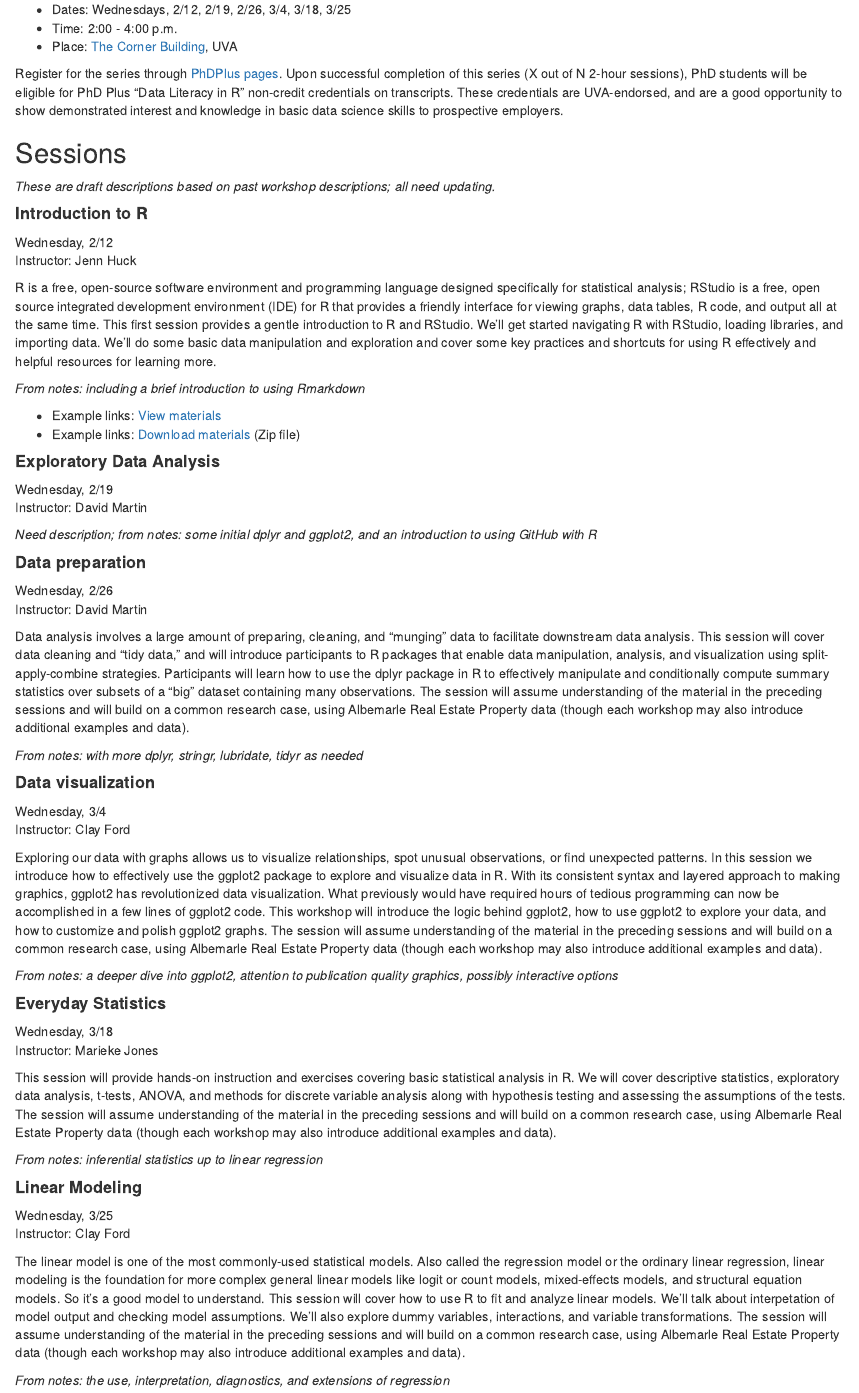
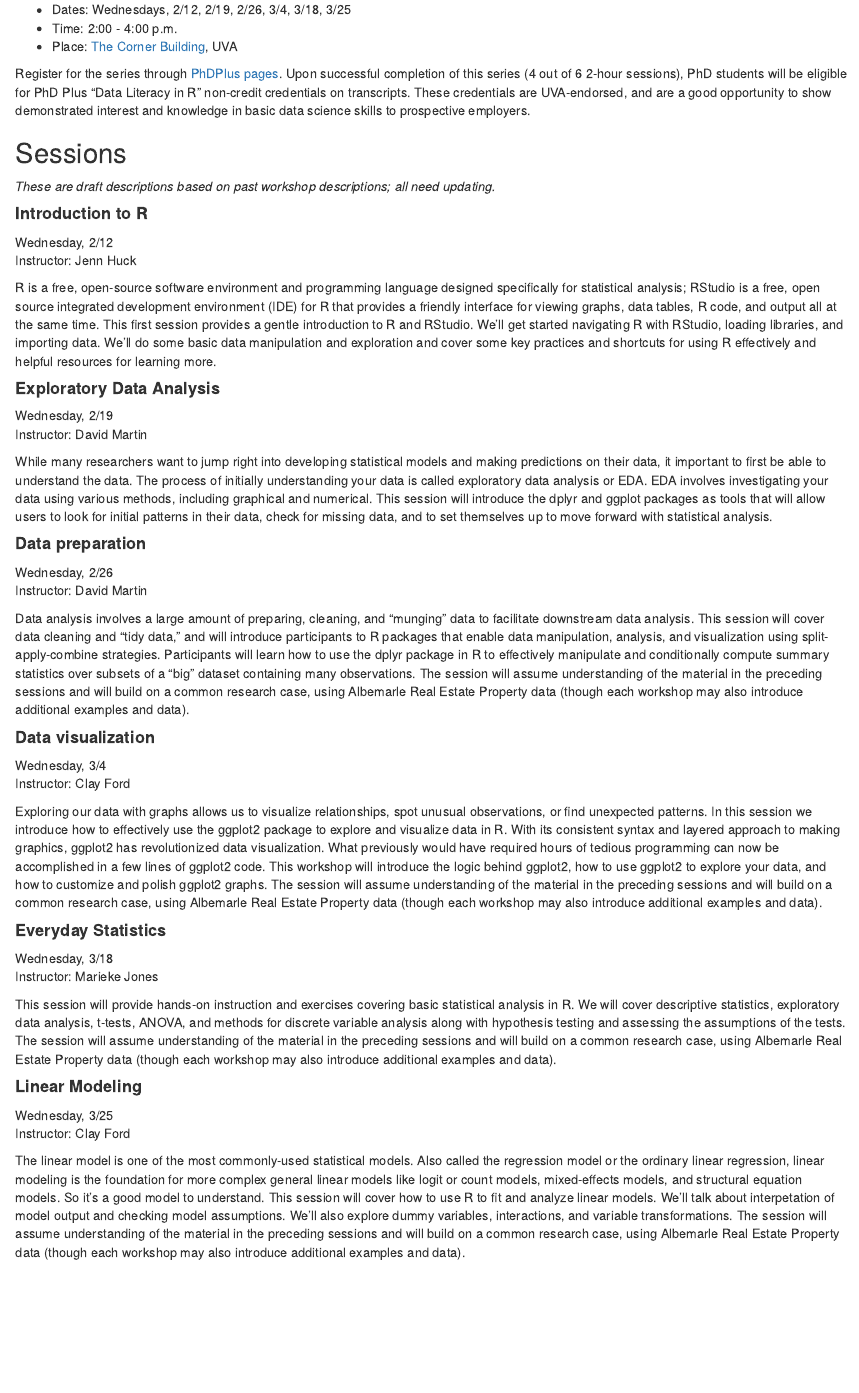
Before and after one commit to uvastatlab/phdplus2020, an R Markdown document (docs/index.Rmd): the page in a window 1100 px wide, from 310 px down. Rendered offline with R 4.5, knitr and Pandoc, with nearby package versions.

Commit message:
update workshop descriptions

```diff
--- a/docs/index.Rmd
+++ b/docs/index.Rmd
@@ -24,7 +24,7 @@ This site will host the materials for the series.
 * Time: 2:00 - 4:00 p.m.
 * Place: [The Corner Building](https://goo.gl/maps/CKAb1Ah9DZVMnvXC9), UVA
 
-Register for the series through [PhDPlus pages](https://phdplus.virginia.edu/core-module/data-literacy). Upon successful completion of this series (X out of N 2-hour sessions), PhD students will be eligible for PhD Plus “Data Literacy in R” non-credit credentials on transcripts. These credentials are UVA-endorsed, and are a good opportunity to show demonstrated interest and knowledge in basic data science skills to prospective employers.
+Register for the series through [PhDPlus pages](https://phdplus.virginia.edu/core-module/data-literacy). Upon successful completion of this series (4 out of 6 2-hour sessions), PhD students will be eligible for PhD Plus “Data Literacy in R” non-credit credentials on transcripts. These credentials are UVA-endorsed, and are a good opportunity to show demonstrated interest and knowledge in basic data science skills to prospective employers.
 
 ## Sessions
 *These are draft descriptions based on past workshop descriptions; all need updating.*
@@ -35,17 +35,13 @@ Instructor: Jenn Huck
 
 R is a free, open-source software environment and programming language designed specifically for statistical analysis; RStudio is a free, open source integrated development environment (IDE) for R that provides a friendly interface for viewing graphs, data tables, R code, and output all at the same time. This first session provides a gentle introduction to R and RStudio. We’ll get started navigating R with RStudio, loading libraries, and importing data. We’ll do some basic data manipulation and exploration and cover some key practices and shortcuts for using R effectively and helpful resources for learning more.
 
-*From notes: including a brief introduction to using Rmarkdown*
-
-- Example links: [View materials](intror.html)
-- Example links: [Download materials](intro_to_R.zip) (Zip file)
-
 
 #### **Exploratory Data Analysis **
 Wednesday, 2/19
 Instructor: David Martin
 
-*Need description; from notes: some initial dplyr and ggplot2, and an introduction to using GitHub with R*
+While many researchers want to jump right into developing statistical models and making predictions on their data, it important to first be able to understand the data. The process of initially understanding your data is called exploratory data analysis or EDA. EDA involves investigating your data using various methods, including graphical and numerical. This session will introduce the dplyr and ggplot packages as tools that will allow users to look for initial patterns in their data, check for missing data, and to set themselves up to move forward with statistical analysis.
+
 
 #### **Data preparation**
 Wednesday, 2/26
@@ -53,7 +49,6 @@ Instructor: David Martin
 
 Data analysis involves a large amount of preparing, cleaning, and "munging" data to facilitate downstream data analysis. This session will cover data cleaning and "tidy data," and will introduce participants to R packages that enable data manipulation, analysis, and visualization using split-apply-combine strategies. Participants will learn how to use the dplyr package in R to effectively manipulate and conditionally compute summary statistics over subsets of a "big" dataset containing many observations. The session will assume understanding of the material in the preceding sessions and will build on a common research case, using Albemarle Real Estate Property data (though each workshop may also introduce additional examples and data).
 
-*From notes: with more dplyr, stringr, lubridate, tidyr as needed*
 
 #### **Data visualization**
 Wednesday, 3/4
@@ -61,7 +56,6 @@ Instructor: Clay Ford
 
 Exploring our data with graphs allows us to visualize relationships, spot unusual observations, or find unexpected patterns. In this session we introduce how to effectively use the ggplot2 package to explore and visualize data in R. With its consistent syntax and layered approach to making graphics, ggplot2 has revolutionized data visualization. What previously would have required hours of tedious programming can now be accomplished in a few lines of ggplot2 code. This workshop will introduce the logic behind ggplot2, how to use ggplot2 to explore your data, and how to customize and polish ggplot2 graphs. The session will assume understanding of the material in the preceding sessions and will build on a common research case, using Albemarle Real Estate Property data (though each workshop may also introduce additional examples and data).
 
-*From notes: a deeper dive into ggplot2, attention to publication quality graphics, possibly interactive options*
 
 #### **Everyday Statistics**
 Wednesday, 3/18
@@ -69,12 +63,9 @@ Instructor: Marieke Jones
 
 This session will provide hands-on instruction and exercises covering basic statistical analysis in R. We will cover descriptive statistics, exploratory data analysis, t-tests, ANOVA, and methods for discrete variable analysis along with hypothesis testing and assessing the assumptions of the tests. The session will assume understanding of the material in the preceding sessions and will build on a common research case, using Albemarle Real Estate Property data (though each workshop may also introduce additional examples and data).
 
-*From notes: inferential statistics up to linear regression*
 
 #### **Linear Modeling**
 Wednesday, 3/25
 Instructor: Clay Ford
 
 The linear model is one of the most commonly-used statistical models. Also called the regression model or the ordinary linear regression, linear modeling is the foundation for more complex general linear models like logit or count models, mixed-effects models, and structural equation models. So it’s a good model to understand. This session will cover how to use R to fit and analyze linear models. We’ll talk about interpetation of model output and checking model assumptions. We’ll also explore dummy variables, interactions, and variable transformations. The session will assume understanding of the material in the preceding sessions and will build on a common research case, using Albemarle Real Estate Property data (though each workshop may also introduce additional examples and data).
-
-*From notes: the use, interpretation, diagnostics, and extensions of regression*
```
Also changed, not shown: 1 other file.
